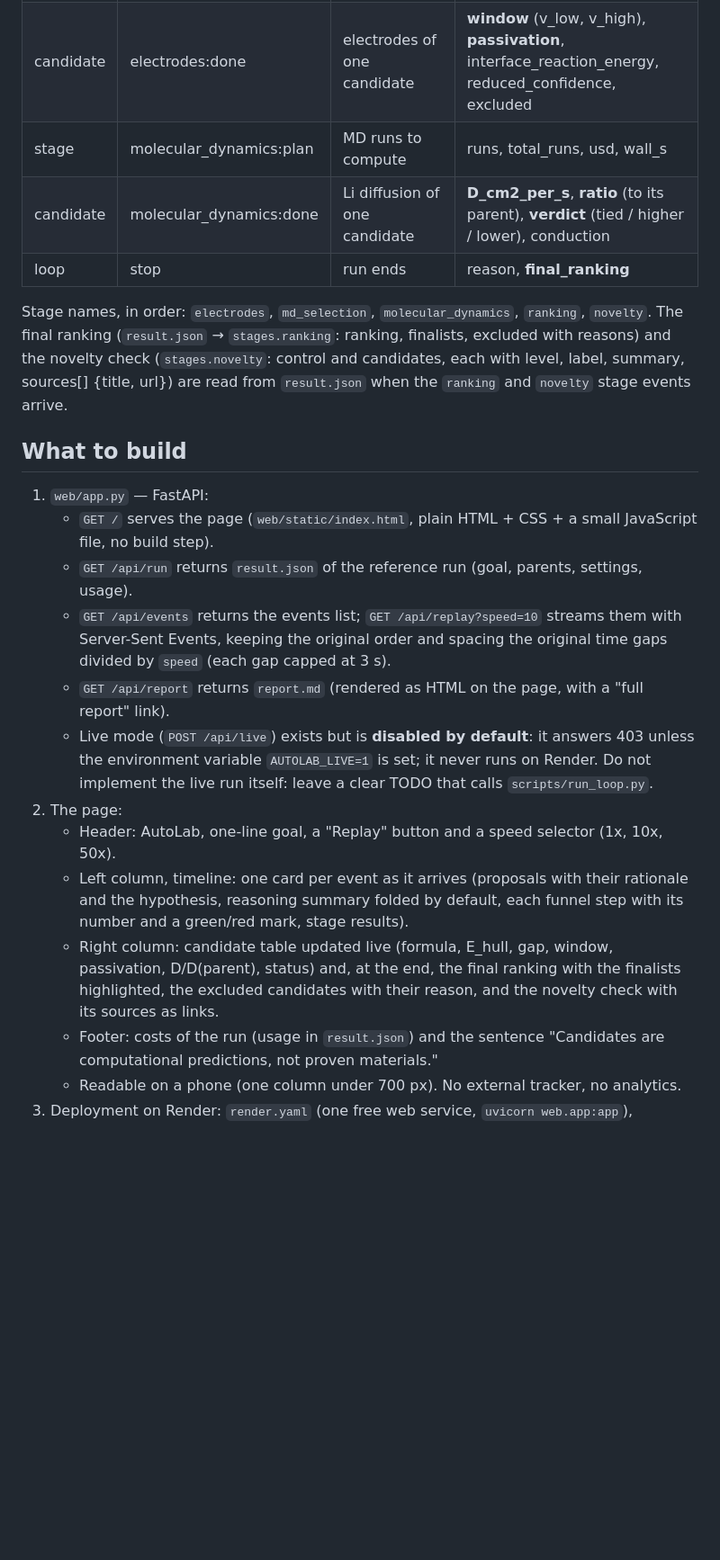
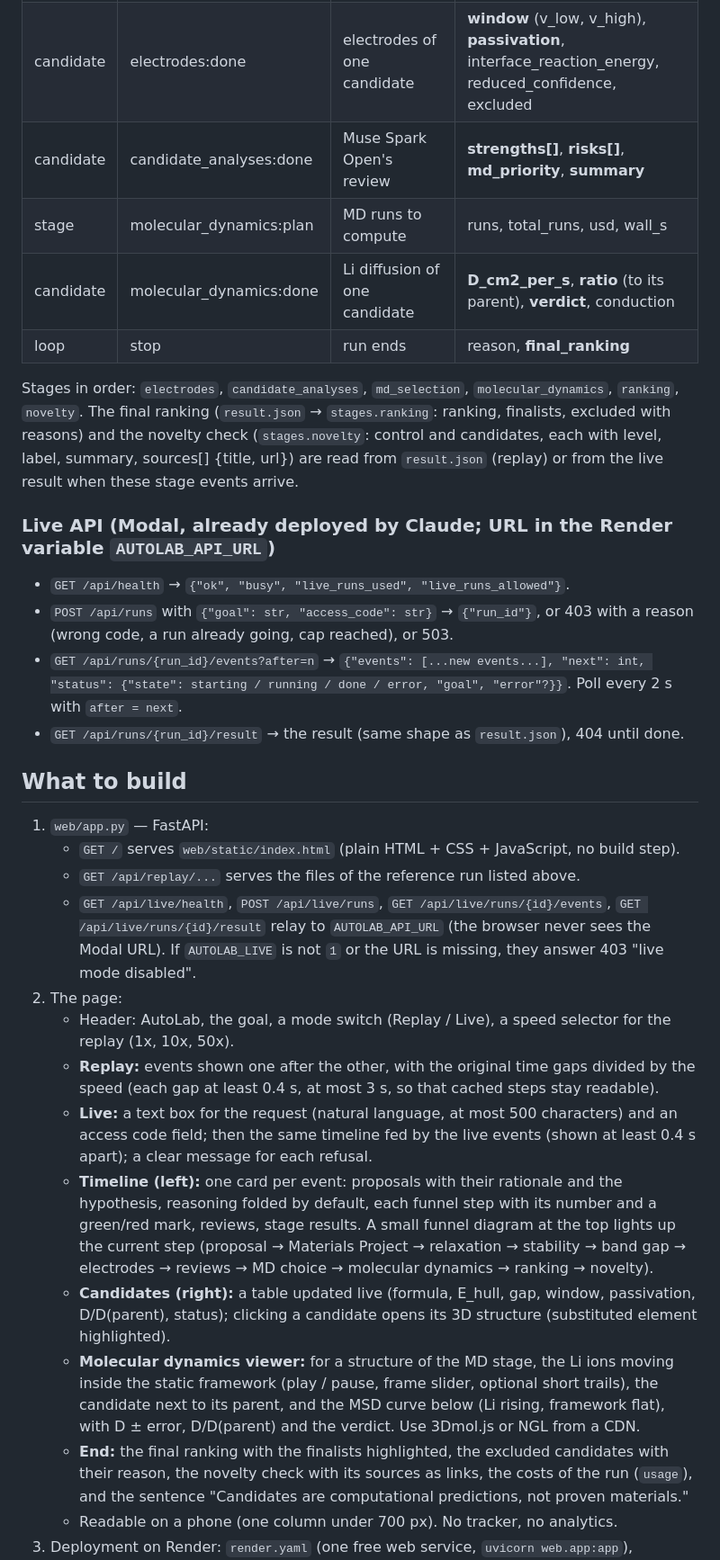
Before and after one commit to hkdebendo/autolab, a Markdown page: docs/MUSE_CODE_TASKS.md, the part around one of its changes. Shown at 90% size. Rendered like a GitHub page; blank space fills up the shorter version.

Commit message:
docs: Muse Code tasks for the web (replay with 3D Li diffusion, live mode relayed to the Modal agent API); progress

```diff
--- a/docs/MUSE_CODE_TASKS.md
+++ b/docs/MUSE_CODE_TASKS.md
@@ -42,34 +59,50 @@ Event types and steps (data fields worth showing in **bold**):
 | stage | `<name>` | a stage starts or ends | status (start / done / stopped / error) and a summary |
 | stage | electrodes:calibration | Li3PS4 vs cathode check | cathode, uma, mp, diff, ok |
 | candidate | electrodes:done | electrodes of one candidate | **window** (v_low, v_high), **passivation**, interface_reaction_energy, reduced_confidence, excluded |
+| candidate | candidate_analyses:done | Muse Spark Open's review | **strengths[]**, **risks[]**, **md_priority**, **summary** |
 | stage | molecular_dynamics:plan | MD runs to compute | runs, total_runs, usd, wall_s |
-| candidate | molecular_dynamics:done | Li diffusion of one candidate | **D_cm2_per_s**, **ratio** (to its parent), **verdict** (tied / higher / lower), conduction |
+| candidate | molecular_dynamics:done | Li diffusion of one candidate | **D_cm2_per_s**, **ratio** (to its parent), **verdict**, conduction |
 | loop | stop | run ends | reason, **final_ranking** |
 
-Stage names, in order: `electrodes`, `md_selection`, `molecular_dynamics`, `ranking`, `novelty`. The final
-ranking (`result.json` → `stages.ranking`: ranking, finalists, excluded with reasons) and the novelty check
+Stages in order: `electrodes`, `candidate_analyses`, `md_selection`, `molecular_dynamics`, `ranking`, `novelty`.
+The final ranking (`result.json` → `stages.ranking`: ranking, finalists, excluded with reasons) and the novelty check
 (`stages.novelty`: control and candidates, each with level, label, summary, sources[] {title, url}) are read from
-`result.json` when the `ranking` and `novelty` stage events arrive.
+`result.json` (replay) or from the live result when these stage events arrive.
+
+### Live API (Modal, already deployed by Claude; URL in the Render variable `AUTOLAB_API_URL`)
+
+- `GET /api/health` → `{"ok", "busy", "live_runs_used", "live_runs_allowed"}`.
+- `POST /api/runs` with `{"goal": str, "access_code": str}` → `{"run_id"}`, or 403 with a reason (wrong code, a run
+  already going, cap reached), or 503.
+- `GET /api/runs/{run_id}/events?after=n` → `{"events": [...new events...], "next": int, "status": {"state":
+  starting / running / done / error, "goal", "error"?}}`. Poll every 2 s with `after = next`.
+- `GET /api/runs/{run_id}/result` → the result (same shape as `result.json`), 404 until done.
 
 ## What to build
 
 1. `web/app.py` — FastAPI:
-   - `GET /` serves the page (`web/static/index.html`, plain HTML + CSS + a small JavaScript file, no build step).
-   - `GET /api/run` returns `result.json` of the reference run (goal, parents, settings, usage).
-   - `GET /api/events` returns the events list; `GET /api/replay?speed=10` streams them with Server-Sent Events,
-     keeping the original order and spacing the original time gaps divided by `speed` (each gap capped at 3 s).
-   - `GET /api/report` returns `report.md` (rendered as HTML on the page, with a "full report" link).
-   - Live mode (`POST /api/live`) exists but is **disabled by default**: it answers 403 unless the environment
-     variable `AUTOLAB_LIVE=1` is set; it never runs on Render. Do not implement the live run itself: leave a
-     clear TODO that calls `scripts/run_loop.py`.
+   - `GET /` serves `web/static/index.html` (plain HTML + CSS + JavaScript, no build step).
+   - `GET /api/replay/...` serves the files of the reference run listed above.
+   - `GET /api/live/health`, `POST /api/live/runs`, `GET /api/live/runs/{id}/events`, `GET /api/live/runs/{id}/result`
+     relay to `AUTOLAB_API_URL` (the browser never sees the Modal URL). If `AUTOLAB_LIVE` is not `1` or the URL is
+     missing, they answer 403 "live mode disabled".
 2. The page:
-   - Header: AutoLab, one-line goal, a "Replay" button and a speed selector (1x, 10x, 50x).
-   - Left column, timeline: one card per event as it arrives (proposals with their rationale and the hypothesis,
-     reasoning summary folded by default, each funnel step with its number and a green/red mark, stage results).
-   - Right column: candidate table updated live (formula, E_hull, gap, window, passivation, D/D(parent), status)
-     and, at the end, the final ranking with the finalists highlighted, the excluded candidates with their reason,
-     and the novelty check with its sources as links.
-   - Footer: costs of the run (usage in `result.json`) and the sentence "Candidates are computational
+   - Header: AutoLab, the goal, a mode switch (Replay / Live), a speed selector for the replay (1x, 10x, 50x).
+   - **Replay:** events shown one after the other, with the original time gaps divided by the speed (each gap at least
+     0.4 s, at most 3 s, so that cached steps stay readable).
+   - **Live:** a text box for the request (natural language, at most 500 characters) and an access code field; then
+     the same timeline fed by the live events (shown at least 0.4 s apart); a clear message for each refusal.
+   - **Timeline (left):** one card per event: proposals with their rationale and the hypothesis, reasoning folded by
+     default, each funnel step with its number and a green/red mark, reviews, stage results. A small funnel diagram
+     at the top lights up the current step (proposal → Materials Project → relaxation → stability → band gap →
+     electrodes → reviews → MD choice → molecular dynamics → ranking → novelty).
+   - **Candidates (right):** a table updated live (formula, E_hull, gap, window, passivation, D/D(parent), status);
+     clicking a candidate opens its 3D structure (substituted element highlighted).
+   - **Molecular dynamics viewer:** for a structure of the MD stage, the Li ions moving inside the static framework
+     (play / pause, frame slider, optional short trails), the candidate next to its parent, and the MSD curve below
+     (Li rising, framework flat), with D ± error, D/D(parent) and the verdict. Use 3Dmol.js or NGL from a CDN.
+   - **End:** the final ranking with the finalists highlighted, the excluded candidates with their reason, the novelty
+     check with its sources as links, the costs of the run (`usage`), and the sentence "Candidates are computational
      predictions, not proven materials."
-   - Readable on a phone (one column under 700 px). No external tracker, no analytics.
+   - Readable on a phone (one column under 700 px). No tracker, no analytics.
 3. Deployment on Render: `render.yaml` (one free web service, `uvicorn web.app:app`), `requirements-web.txt`
```
Also changed, not shown: other parts of docs/MUSE_CODE_TASKS.md (+43 -23 lines), docs/PROGRESS.md (+4 -0 lines).
